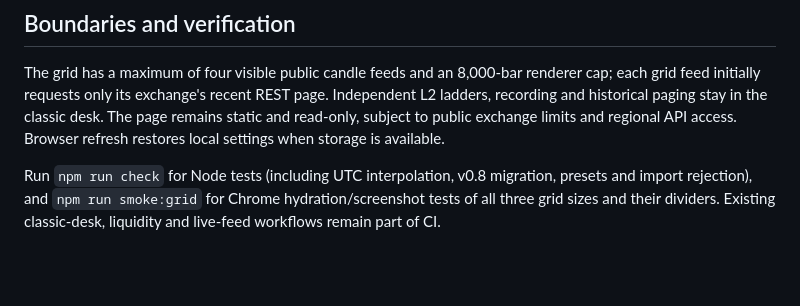
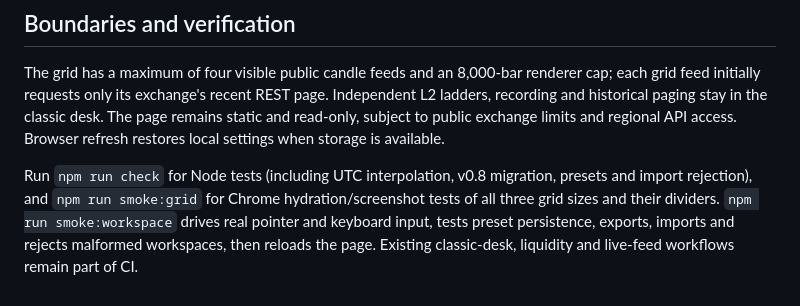
Before and after one commit to patrickdugan/BitcornWisdom, a Markdown page: docs/MULTICHART.md, the part around the change. Drawn GitHub-style; blank space fills up the shorter version.

Commit message:
docs: explain real browser workspace regression test

```diff
--- a/docs/MULTICHART.md
+++ b/docs/MULTICHART.md
@@ -33,4 +33,4 @@ Mouse wheel zoom, drag pan and arrow-key navigation initiate a batched sync oper
 
 The grid has a maximum of four visible public candle feeds and an 8,000-bar renderer cap; each grid feed initially requests only its exchange's recent REST page. Independent L2 ladders, recording and historical paging stay in the classic desk. The page remains static and read-only, subject to public exchange limits and regional API access. Browser refresh restores local settings when storage is available.
 
-Run `npm run check` for Node tests (including UTC interpolation, v0.8 migration, presets and import rejection), and `npm run smoke:grid` for Chrome hydration/screenshot tests of all three grid sizes and their dividers. Existing classic-desk, liquidity and live-feed workflows remain part of CI.
+Run `npm run check` for Node tests (including UTC interpolation, v0.8 migration, presets and import rejection), and `npm run smoke:grid` for Chrome hydration/screenshot tests of all three grid sizes and their dividers. `npm run smoke:workspace` drives real pointer and keyboard input, tests preset persistence, exports, imports and rejects malformed workspaces, then reloads the page. Existing classic-desk, liquidity and live-feed workflows remain part of CI.
```
